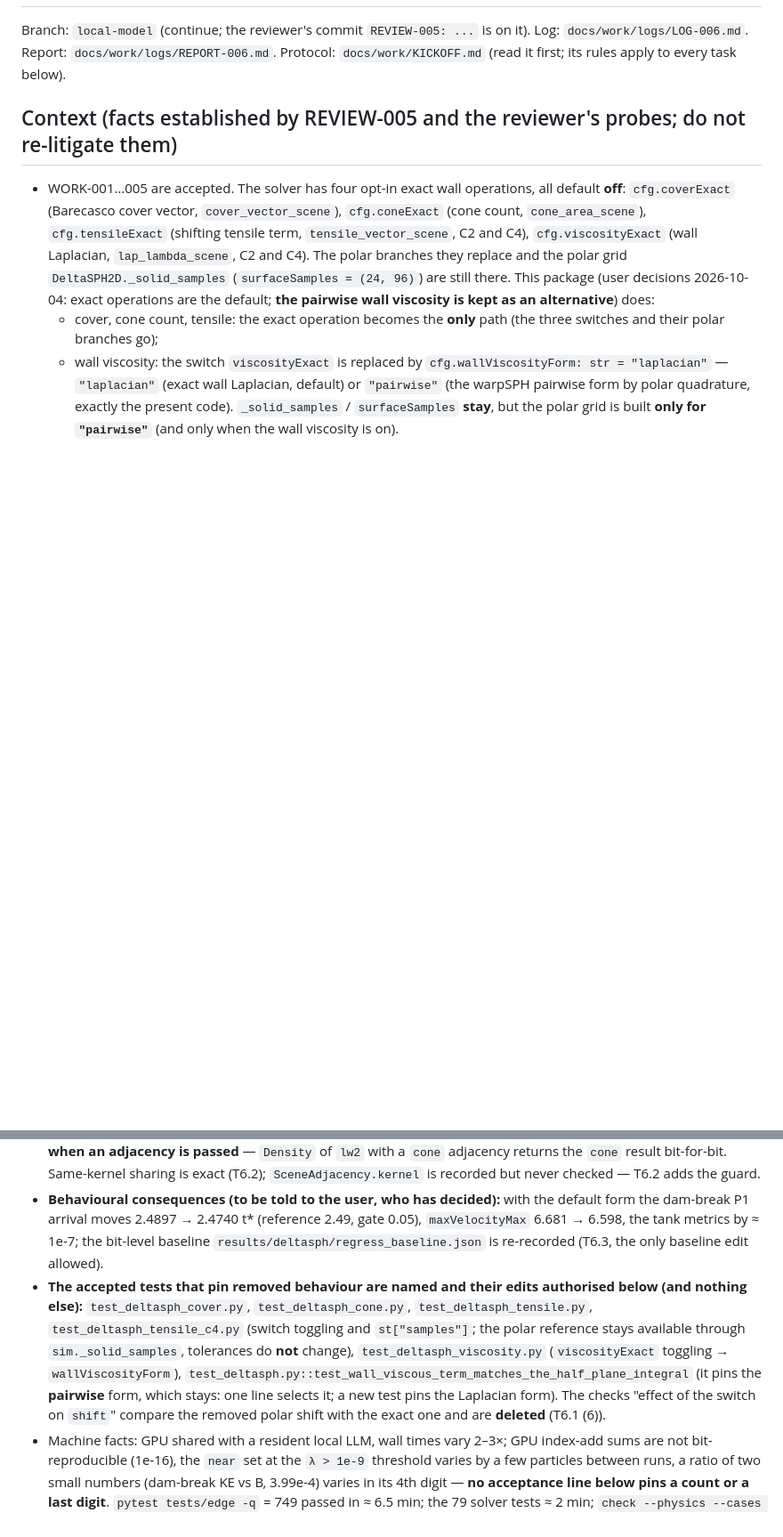
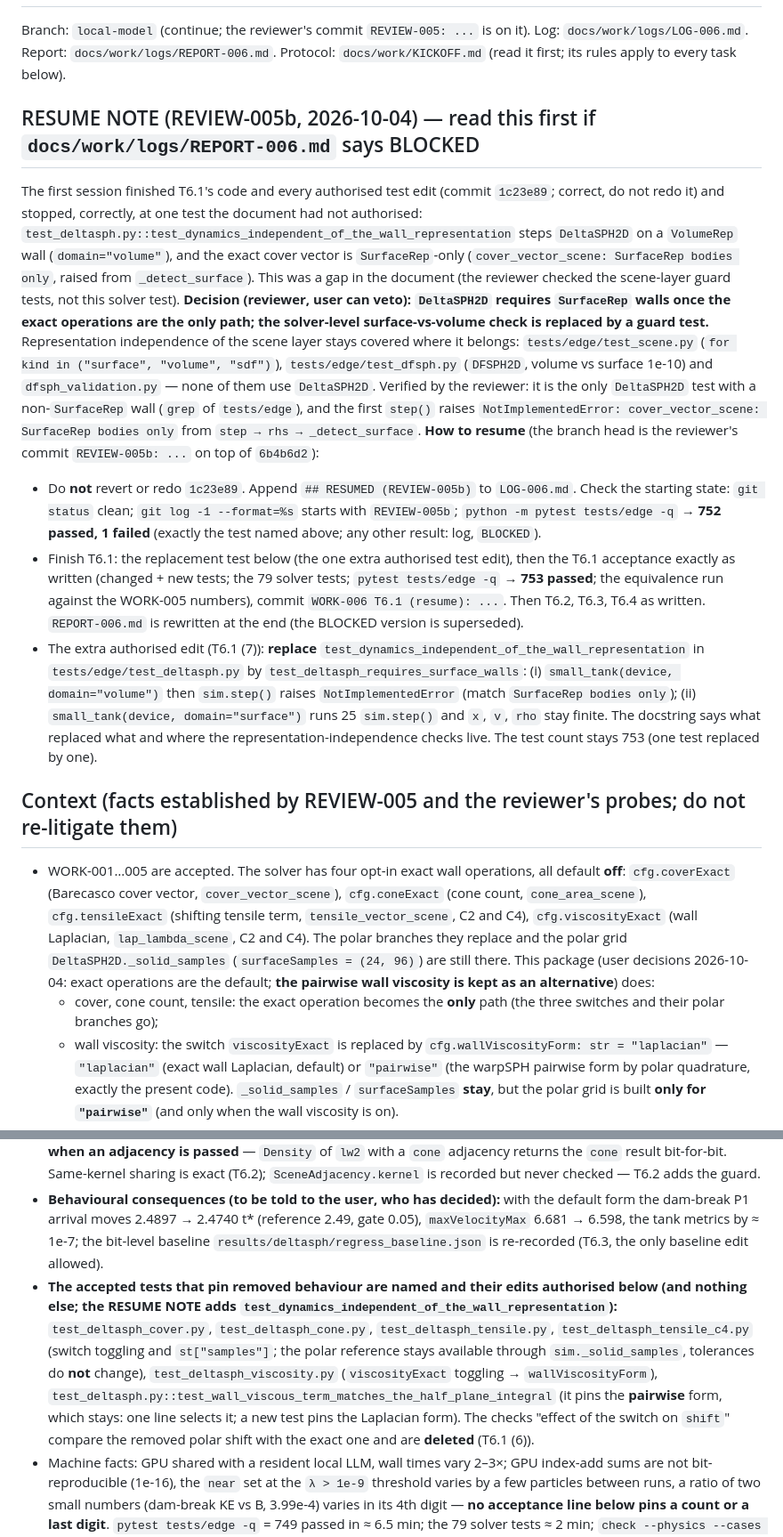
Before and after one commit to wi-re/warpSPHBoundaries, a Markdown page: docs/work/WORK-006.md, 2 parts joined by grey strips. Shown at 89% size. Rendered like a GitHub page; blank space fills up the shorter version.

Commit message:
REVIEW-005b: WORK-006 resume note (DeltaSPH2D requires SurfaceRep walls; the solver-level volume test is replaced by a guard test)

```diff
--- a/docs/work/WORK-006.md
+++ b/docs/work/WORK-006.md
@@ -1,6 +1,13 @@
 # WORK-006 — exact wall operations by default and the only path for cover / cone / tensile; wall viscosity `wallViscosityForm` ("laplacian" default, "pairwise" kept); re-record the baseline
 
 Branch: `local-model` (continue; the reviewer's commit `REVIEW-005: ...` is on it). Log: `docs/work/logs/LOG-006.md`. Report: `docs/work/logs/REPORT-006.md`. Protocol: `docs/work/KICKOFF.md` (read it first; its rules apply to every task below).
+
+## RESUME NOTE (REVIEW-005b, 2026-10-04) — read this first if `docs/work/logs/REPORT-006.md` says BLOCKED
+The first session finished T6.1's code and every authorised test edit (commit `1c23e89`; correct, do not redo it) and stopped, correctly, at one test the document had not authorised: `test_deltasph.py::test_dynamics_independent_of_the_wall_representation` steps `DeltaSPH2D` on a `VolumeRep` wall (`domain="volume"`), and the exact cover vector is `SurfaceRep`-only (`cover_vector_scene: SurfaceRep bodies only`, raised from `_detect_surface`). This was a gap in the document (the reviewer checked the scene-layer guard tests, not this solver test). **Decision (reviewer, user can veto): `DeltaSPH2D` requires `SurfaceRep` walls once the exact operations are the only path; the solver-level surface-vs-volume check is replaced by a guard test.** Representation independence of the scene layer stays covered where it belongs: `tests/edge/test_scene.py` (`for kind in ("surface", "volume", "sdf")`), `tests/edge/test_dfsph.py` (`DFSPH2D`, volume vs surface 1e-10) and `dfsph_validation.py` — none of them use `DeltaSPH2D`. Verified by the reviewer: it is the only `DeltaSPH2D` test with a non-`SurfaceRep` wall (`grep` of `tests/edge`), and the first `step()` raises `NotImplementedError: cover_vector_scene: SurfaceRep bodies only` from `step → rhs → _detect_surface`.
+**How to resume** (the branch head is the reviewer's commit `REVIEW-005b: ...` on top of `6b4b6d2`):
+* Do **not** revert or redo `1c23e89`. Append `## RESUMED (REVIEW-005b)` to `LOG-006.md`. Check the starting state: `git status` clean; `git log -1 --format=%s` starts with `REVIEW-005b`; `python -m pytest tests/edge -q` → **752 passed, 1 failed** (exactly the test named above; any other result: log, `BLOCKED`).
+* Finish T6.1: the replacement test below (the one extra authorised test edit), then the T6.1 acceptance exactly as written (changed + new tests; the 79 solver tests; `pytest tests/edge -q` → **753 passed**; the equivalence run against the WORK-005 numbers), commit `WORK-006 T6.1 (resume): ...`. Then T6.2, T6.3, T6.4 as written. `REPORT-006.md` is rewritten at the end (the BLOCKED version is superseded).
+* The extra authorised edit (T6.1 (7)): **replace** `test_dynamics_independent_of_the_wall_representation` in `tests/edge/test_deltasph.py` by `test_deltasph_requires_surface_walls`: (i) `small_tank(device, domain="volume")` then `sim.step()` raises `NotImplementedError` (match `SurfaceRep bodies only`); (ii) `small_tank(device, domain="surface")` runs 25 `sim.step()` and `x`, `v`, `rho` stay finite. The docstring says what replaced what and where the representation-independence checks live. The test count stays 753 (one test replaced by one).
 
 ## Context (facts established by REVIEW-005 and the reviewer's probes; do not re-litigate them)
 * WORK-001…005 are accepted. The solver has four opt-in exact wall operations, all default **off**: `cfg.coverExact` (Barecasco cover vector, `cover_vector_scene`), `cfg.coneExact` (cone count, `cone_area_scene`), `cfg.tensileExact` (shifting tensile term, `tensile_vector_scene`, C2 and C4), `cfg.viscosityExact` (wall Laplacian, `lap_lambda_scene`, C2 and C4). The polar branches they replace and the polar grid `DeltaSPH2D._solid_samples` (`surfaceSamples = (24, 96)`) are still there. This package (user decisions 2026-10-04: exact operations are the default; **the pairwise wall viscosity is kept as an alternative**) does:
@@ -10,7 +17,7 @@ Branch: `local-model` (continue; the reviewer's commit `REVIEW-005: ...` is on i
 * **`near` is the only thing the exact paths take from `_solid_samples`.** In `rhs` and `_surface_state` the code is `near = torch.nonzero(lam.sum(0) > 1e-9).flatten(); samples = (near, self._solid_samples(x, near))`; the exact branches of `_detect_surface`, `shift`, `rhs` use `x[near]` and never `ins, u, rk, dr, dphi`. So the new defaults are the all-four-switches physics of WORK-005 T5.3(1b): **those numbers must be reproduced** (the primary evidence that the refactor changed nothing; tolerances below).
 * **An adjacency is per-kernel moments, not a neighbour list** (`docs/scene-architecture.md` §6b; `docs/work/refs/review5_adjacency_why_probe.py`): `buildAdjacency` stores the integrals `lam, g0, m1, g1` of **its own kernel** per (query, edge) pair; `sceneOperation` only contracts them and **ignores the kernel in its `props` when an adjacency is passed** — `Density` of `lw2` with a `cone` adjacency returns the `cone` result bit-for-bit. Same-kernel sharing is exact (T6.2); `SceneAdjacency.kernel` is recorded but never checked — T6.2 adds the guard.
 * **Behavioural consequences (to be told to the user, who has decided):** with the default form the dam-break P1 arrival moves 2.4897 → 2.4740 t\* (reference 2.49, gate 0.05), `maxVelocityMax` 6.681 → 6.598, the tank metrics by ≈ 1e-7; the bit-level baseline `results/deltasph/regress_baseline.json` is re-recorded (T6.3, the only baseline edit allowed).
-* **The accepted tests that pin removed behaviour are named and their edits authorised below (and nothing else):** `test_deltasph_cover.py`, `test_deltasph_cone.py`, `test_deltasph_tensile.py`, `test_deltasph_tensile_c4.py` (switch toggling and `st["samples"]`; the polar reference stays available through `sim._solid_samples`, tolerances do **not** change), `test_deltasph_viscosity.py` (`viscosityExact` toggling → `wallViscosityForm`), `test_deltasph.py::test_wall_viscous_term_matches_the_half_plane_integral` (it pins the **pairwise** form, which stays: one line selects it; a new test pins the Laplacian form). The checks "effect of the switch on `shift`" compare the removed polar shift with the exact one and are **deleted** (T6.1 (6)).
+* **The accepted tests that pin removed behaviour are named and their edits authorised below (and nothing else; the RESUME NOTE adds `test_dynamics_independent_of_the_wall_representation`):** `test_deltasph_cover.py`, `test_deltasph_cone.py`, `test_deltasph_tensile.py`, `test_deltasph_tensile_c4.py` (switch toggling and `st["samples"]`; the polar reference stays available through `sim._solid_samples`, tolerances do **not** change), `test_deltasph_viscosity.py` (`viscosityExact` toggling → `wallViscosityForm`), `test_deltasph.py::test_wall_viscous_term_matches_the_half_plane_integral` (it pins the **pairwise** form, which stays: one line selects it; a new test pins the Laplacian form). The checks "effect of the switch on `shift`" compare the removed polar shift with the exact one and are **deleted** (T6.1 (6)).
 * Machine facts: GPU shared with a resident local LLM, wall times vary 2–3×; GPU index-add sums are not bit-reproducible (1e-16), the `near` set at the `λ > 1e-9` threshold varies by a few particles between runs, a ratio of two small numbers (dam-break KE vs B, 3.99e-4) varies in its 4th digit — **no acceptance line below pins a count or a last digit**. `pytest tests/edge -q` = 749 passed in ≈ 6.5 min; the 79 solver tests ≈ 2 min; `check --physics --cases tank,dambreak` ≈ 10 min; sloshing T = 1.5 s ≈ 20–40 min.
 
 ## Starting state (check it first; log the outputs)
```
Also changed, not shown: other parts of docs/work/WORK-006.md (+1 -1 lines).
